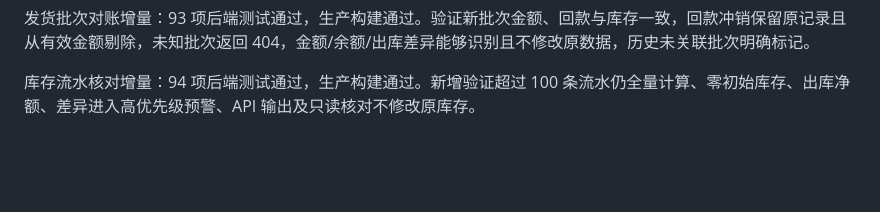
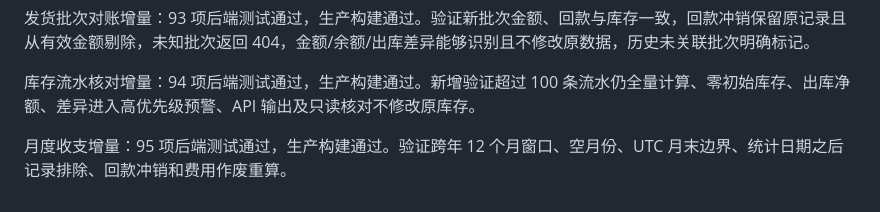
Before and after one commit to Zzianaaa/datalens, a Markdown page: VALIDATION.md, the part around the change. GitHub-like rendering; blank space fills up the shorter version.

Commit message:
Add monthly operating cash summary: VALIDATION.md

```diff
--- a/VALIDATION.md
+++ b/VALIDATION.md
@@ -35,3 +35,5 @@
 发货批次对账增量：93 项后端测试通过，生产构建通过。验证新批次金额、回款与库存一致，回款冲销保留原记录且从有效金额剔除，未知批次返回 404，金额/余额/出库差异能够识别且不修改原数据，历史未关联批次明确标记。
 
 库存流水核对增量：94 项后端测试通过，生产构建通过。新增验证超过 100 条流水仍全量计算、零初始库存、出库净额、差异进入高优先级预警、API 输出及只读核对不修改原库存。
+
+月度收支增量：95 项后端测试通过，生产构建通过。验证跨年 12 个月窗口、空月份、UTC 月末边界、统计日期之后记录排除、回款冲销和费用作废重算。
```
